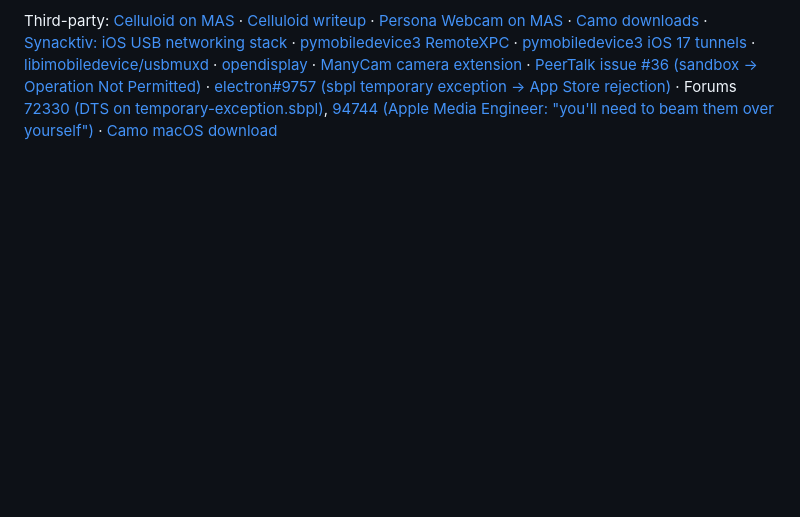
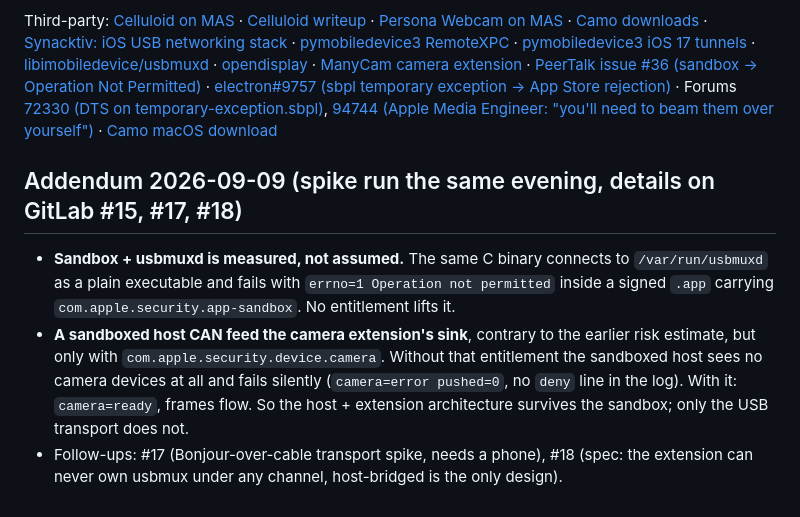
Before and after one commit to Kanevry/tethercam, a Markdown page: docs/mac-app-store-feasibility.md, the part around the change. Drawn GitHub-style; blank space fills up the shorter version.

Commit message:
docs: Mac App Store feasibility addendum from the sandbox spike (#15, #17, #18)
Co-Authored-By: Claude Fable 5.1 <noreply@anthropic.com>

```diff
--- a/docs/mac-app-store-feasibility.md
+++ b/docs/mac-app-store-feasibility.md
@@ -588,3 +588,16 @@ Third-party: [Celluloid on MAS](https://apps.apple.com/us/app/celluloid-camera-f
 Forums [72330 (DTS on temporary-exception.sbpl)](https://developer.apple.com/forums/thread/72330),
 [94744 (Apple Media Engineer: "you'll need to beam them over yourself")](https://developer.apple.com/forums/thread/94744) ·
 [Camo macOS download](https://releases.reincubate.com/camo-macos-latest.dmg)
+
+## Addendum 2026-09-09 (spike run the same evening, details on GitLab #15, #17, #18)
+
+- **Sandbox + usbmuxd is measured, not assumed.** The same C binary connects to
+  `/var/run/usbmuxd` as a plain executable and fails with `errno=1 Operation not permitted`
+  inside a signed `.app` carrying `com.apple.security.app-sandbox`. No entitlement lifts it.
+- **A sandboxed host CAN feed the camera extension's sink**, contrary to the earlier risk
+  estimate, but only with `com.apple.security.device.camera`. Without that entitlement the
+  sandboxed host sees no camera devices at all and fails silently (`camera=error pushed=0`,
+  no `deny` line in the log). With it: `camera=ready`, frames flow. So the host + extension
+  architecture survives the sandbox; only the USB transport does not.
+- Follow-ups: #17 (Bonjour-over-cable transport spike, needs a phone), #18 (spec: the
+  extension can never own usbmux under any channel, host-bridged is the only design).
```
